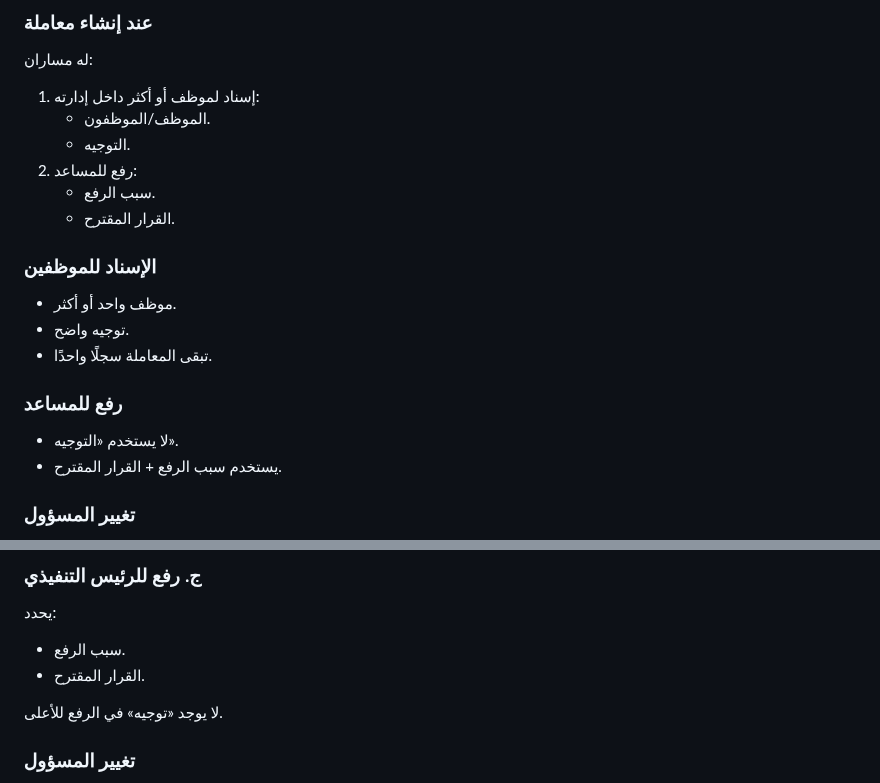
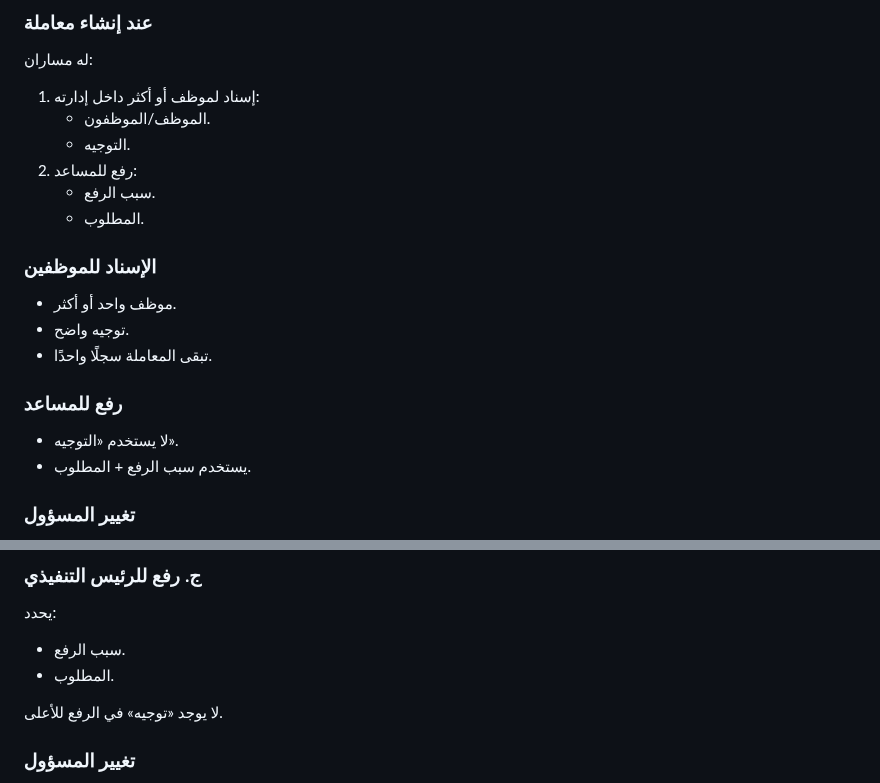
Before and after one commit to faisal01gh/ceo-msajed, a Markdown page: docs/transactions/EXECUTIVE_APPROVAL.md, 2 parts joined by grey strips. Rendered like a GitHub page.

```diff
--- a/docs/transactions/EXECUTIVE_APPROVAL.md
+++ b/docs/transactions/EXECUTIVE_APPROVAL.md
@@ -134,7 +134,7 @@
    - التوجيه.
 2. رفع للمساعد:
    - سبب الرفع.
-   - القرار المقترح.
+   - المطلوب.
 
 ### الإسناد للموظفين
 - موظف واحد أو أكثر.
@@ -143,7 +143,7 @@
 
 ### رفع للمساعد
 - لا يستخدم «التوجيه».
-- يستخدم سبب الرفع + القرار المقترح.
+- يستخدم سبب الرفع + المطلوب.
 
 ### تغيير المسؤول
 يمكنه تغيير مسؤول المعاملة داخل نطاق إدارته ما دامت المعاملة على مستوى الإدارة.
@@ -183,7 +183,7 @@
 ### ج. رفع للرئيس التنفيذي
 يحدد:
 - سبب الرفع.
-- القرار المقترح.
+- المطلوب.
 
 لا يوجد «توجيه» في الرفع للأعلى.
 
```
Also changed, not shown: other parts of docs/transactions/EXECUTIVE_APPROVAL.md (+27 -19 lines).
